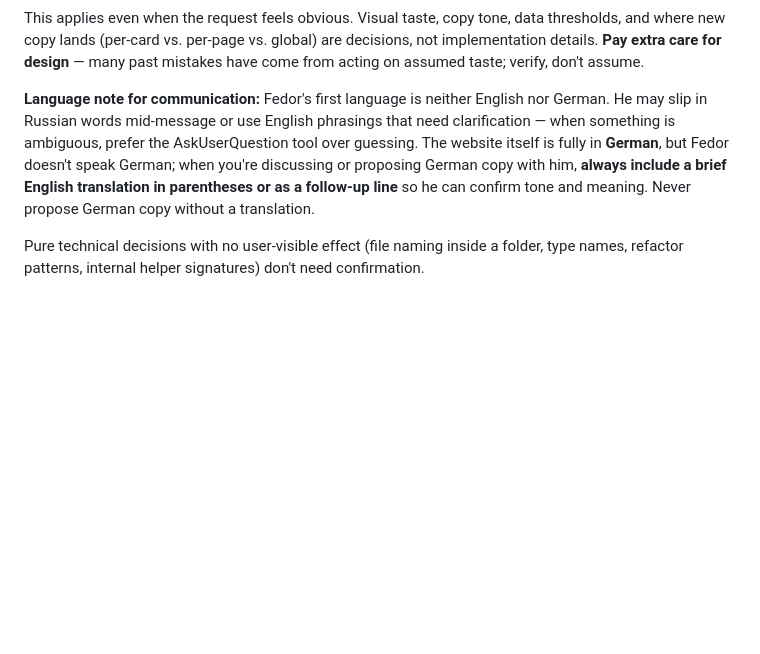
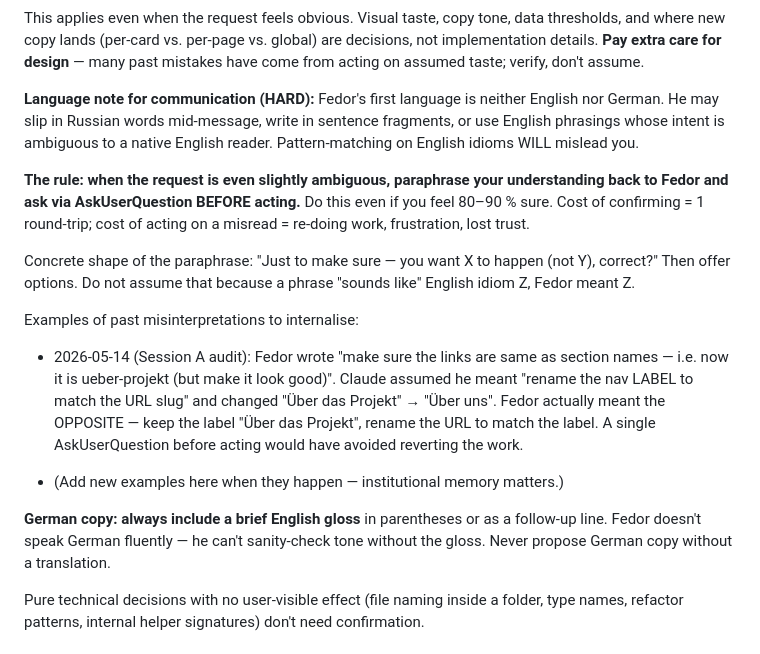
Before and after one commit to fshankov/cannabismythen, a Markdown page: CLAUDE.md, the part around the change. Drawn GitHub-style; blank space fills up the shorter version.

Commit message:
docs(claude.md): strengthen ask-before-acting rule, add misread example
Fedor flagged that Claude keeps acting on assumed-meaning English phrasings
when his messages are ambiguous (he's not a native English speaker).

- Promote the existing "Language note" from a paragraph at the end of the
  process rule to its own HARD sub-rule.
- Add an explicit "paraphrase your understanding back BEFORE acting"
  instruction with a concrete shape ("Just to make sure — you want X
  (not Y), correct?").
- Record today's URL-rename misinterpretation as a canonical example so
  future sessions internalise the pattern: Fedor wrote "make the links
  same as section names" meaning rename URL to match label, Claude
  assumed the opposite and renamed the label.
- Lower the threshold for invoking AskUserQuestion: do it even at 80–90 %
  confidence, not only when stuck.

Co-Authored-By: Claude Opus 4.7 (1M context) <noreply@anthropic.com>

```diff
--- a/CLAUDE.md
+++ b/CLAUDE.md
@@ -151,13 +151,36 @@ thresholds, and where new copy lands (per-card vs. per-page vs. global) are
 decisions, not implementation details. **Pay extra care for design** — many past
 mistakes have come from acting on assumed taste; verify, don't assume.
 
-**Language note for communication:** Fedor's first language is neither English nor
-German. He may slip in Russian words mid-message or use English phrasings that need
-clarification — when something is ambiguous, prefer the AskUserQuestion tool over
-guessing. The website itself is fully in **German**, but Fedor doesn't speak German;
-when you're discussing or proposing German copy with him, **always include a brief
-English translation in parentheses or as a follow-up line** so he can confirm tone
-and meaning. Never propose German copy without a translation.
+**Language note for communication (HARD):** Fedor's first language is neither
+English nor German. He may slip in Russian words mid-message, write in
+sentence fragments, or use English phrasings whose intent is ambiguous to a
+native English reader. Pattern-matching on English idioms WILL mislead you.
+
+**The rule: when the request is even slightly ambiguous, paraphrase your
+understanding back to Fedor and ask via AskUserQuestion BEFORE acting.**
+Do this even if you feel 80–90 % sure. Cost of confirming = 1 round-trip;
+cost of acting on a misread = re-doing work, frustration, lost trust.
+
+Concrete shape of the paraphrase: "Just to make sure — you want X to happen
+(not Y), correct?" Then offer options. Do not assume that because a phrase
+"sounds like" English idiom Z, Fedor meant Z.
+
+Examples of past misinterpretations to internalise:
+
+- 2026-05-14 (Session A audit): Fedor wrote "make sure the links are same as
+  section names — i.e. now it is ueber-projekt (but make it look good)".
+  Claude assumed he meant "rename the nav LABEL to match the URL slug" and
+  changed "Über das Projekt" → "Über uns". Fedor actually meant the
+  OPPOSITE — keep the label "Über das Projekt", rename the URL to match
+  the label. A single AskUserQuestion before acting would have avoided
+  reverting the work.
+
+- (Add new examples here when they happen — institutional memory matters.)
+
+**German copy: always include a brief English gloss** in parentheses or
+as a follow-up line. Fedor doesn't speak German fluently — he can't
+sanity-check tone without the gloss. Never propose German copy without
+a translation.
 
 Pure technical decisions with no user-visible effect (file naming inside a
 folder, type names, refactor patterns, internal helper signatures) don't need
```
